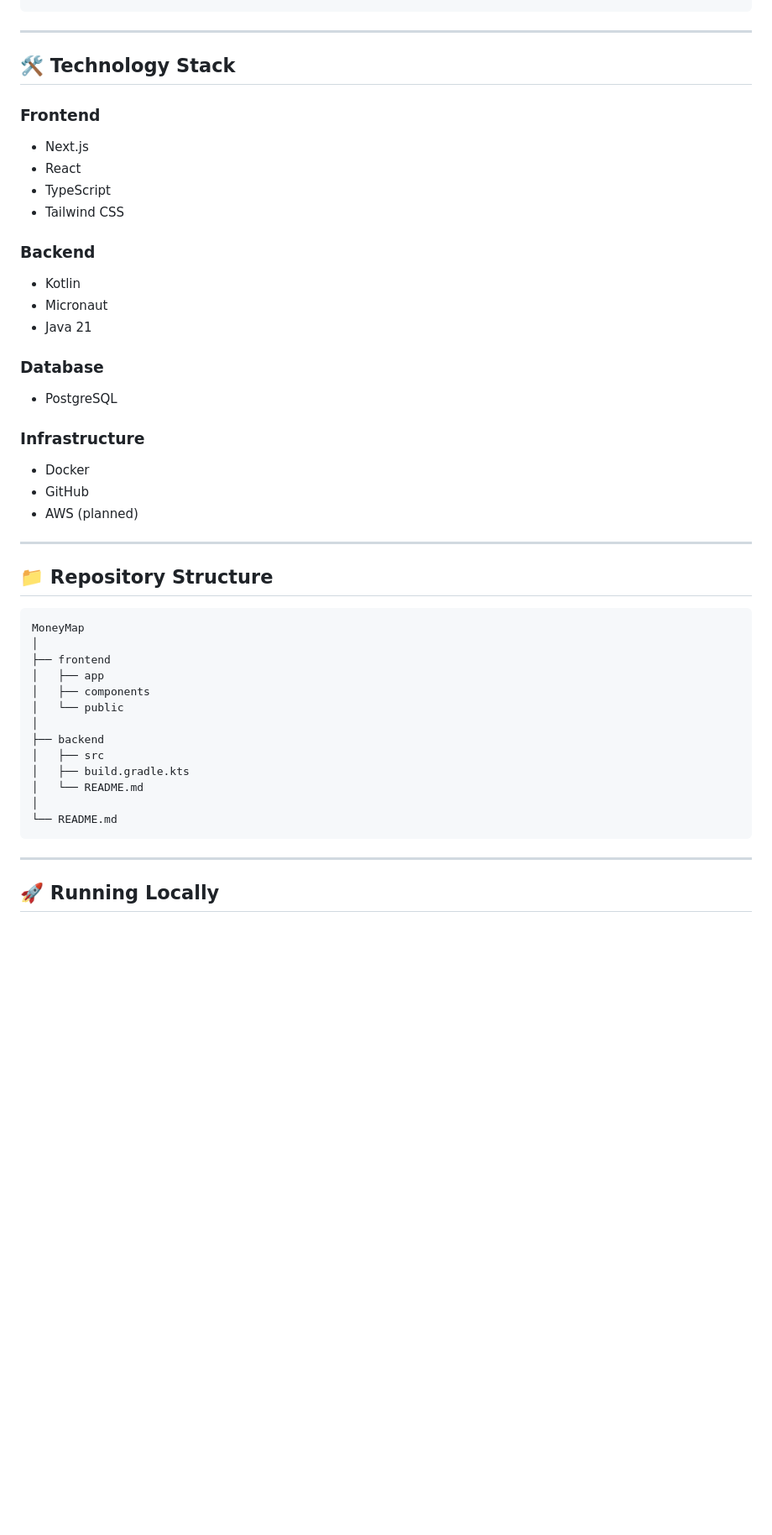
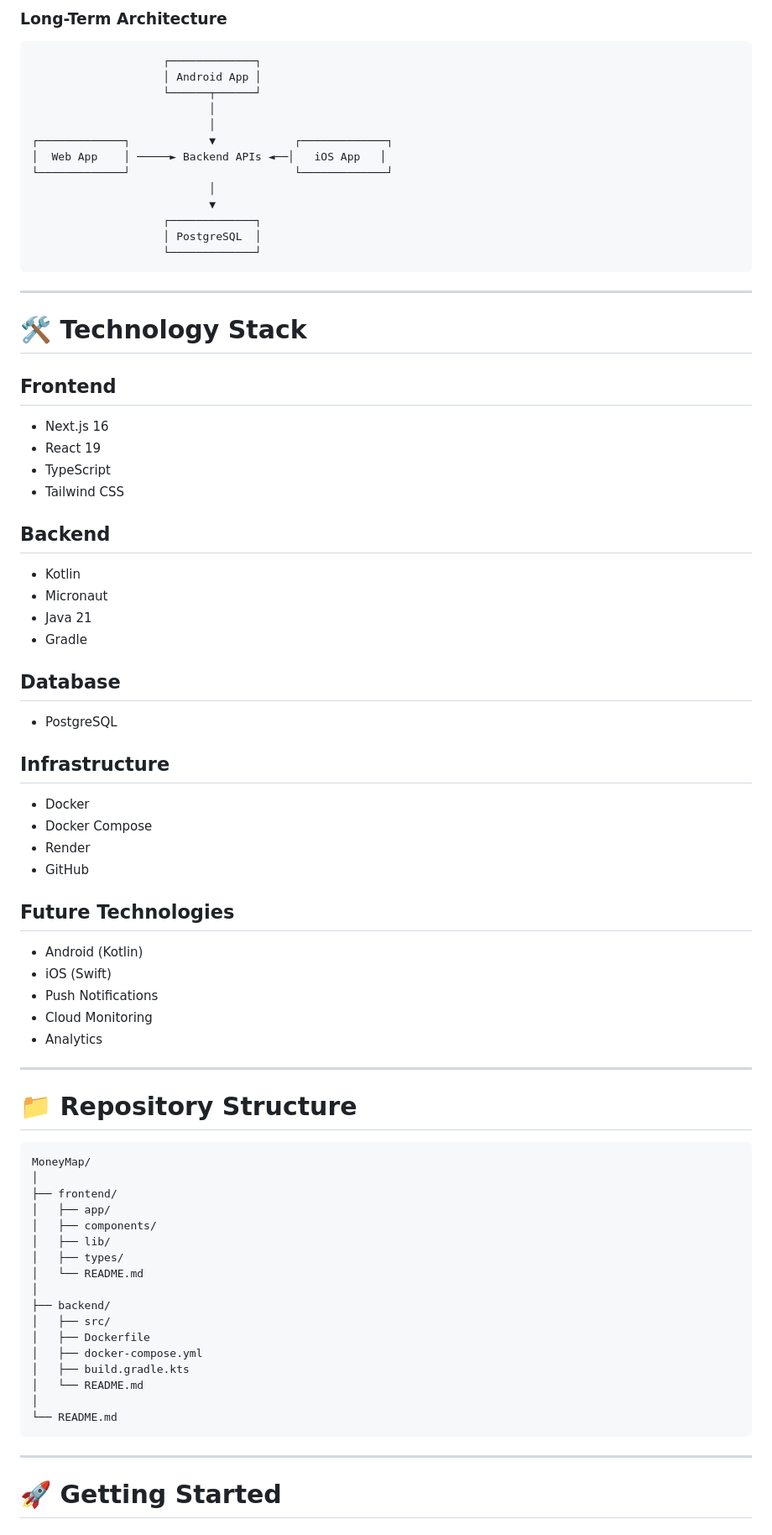
Before and after one commit to tangani/MoneyMap, a Markdown page: README.md, the part around one of its changes. Shown at 84% size. Drawn GitHub-style; blank space fills up the shorter version.

````diff
--- a/README.md
+++ b/README.md
@@ -69,46 +142,76 @@ The goal is to provide users with a single platform where they can:
+### Long-Term Architecture
+
+```text
+                    ┌─────────────┐
+                    │ Android App │
+                    └──────┬──────┘
+                           │
+                           │
+┌─────────────┐            ▼            ┌─────────────┐
+│  Web App    │ ─────► Backend APIs ◄──│   iOS App   │
+└─────────────┘                         └─────────────┘
+                           │
+                           ▼
+                    ┌─────────────┐
+                    │ PostgreSQL  │
+                    └─────────────┘
 ```
 
 ---
 
-## 🛠️ Technology Stack
+# 🛠️ Technology Stack
 
-### Frontend
+## Frontend
 
-* Next.js
-* React
+* Next.js 16
+* React 19
 * TypeScript
 * Tailwind CSS
 
-### Backend
+## Backend
 
 * Kotlin
 * Micronaut
 * Java 21
+* Gradle
 
-### Database
+## Database
 
 * PostgreSQL
 
-### Infrastructure
+## Infrastructure
 
 * Docker
+* Docker Compose
+* Render
 * GitHub
-* AWS (planned)
+
+## Future Technologies
+
+* Android (Kotlin)
+* iOS (Swift)
+* Push Notifications
+* Cloud Monitoring
+* Analytics
 
 ---
 
-## 📁 Repository Structure
+# 📁 Repository Structure
 
 ```text
-MoneyMap
+MoneyMap/
 │
-├── frontend
-│   ├── app
-│   ├── components
-│   └── public
+├── frontend/
+│   ├── app/
+│   ├── components/
+│   ├── lib/
+│   ├── types/
+│   └── README.md
 │
-├── backend
-│   ├── src
+├── backend/
+│   ├── src/
+│   ├── Dockerfile
+│   ├── docker-compose.yml
 │   ├── build.gradle.kts
 │   └── README.md
 │
@@ -117,5 +220,5 @@ MoneyMap
 
 ---
 
-## 🚀 Running Locally
+# 🚀 Getting Started
 
````
Also changed, not shown: other parts of README.md (+247 -93 lines).
